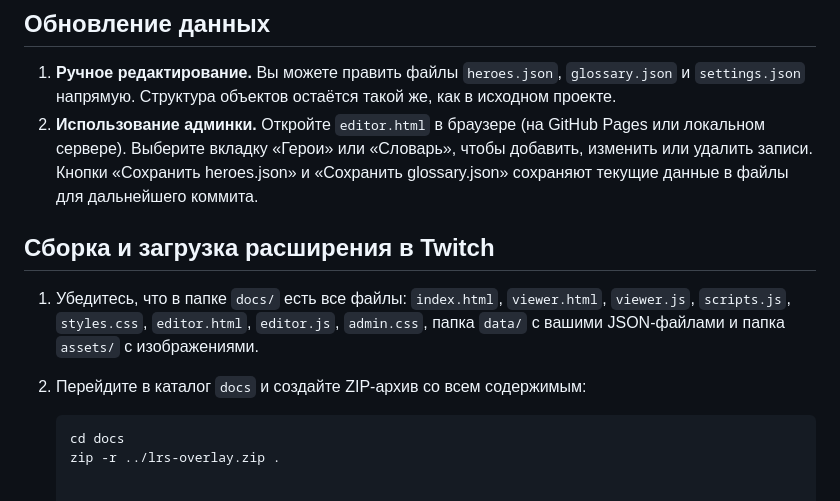
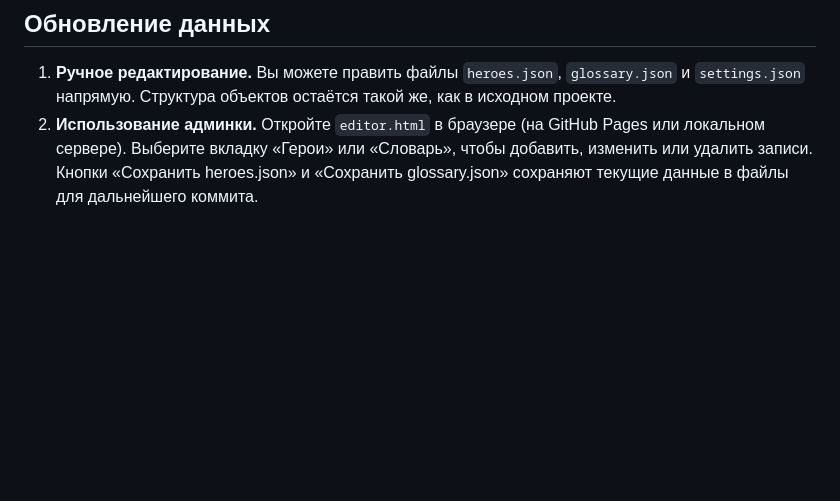
Before and after one commit to kao820/twitch-overlay, a Markdown page: README.md, the part around the change. Drawn GitHub-style; blank space fills up the shorter version.

````diff
--- a/README.md
+++ b/README.md
@@ -30,12 +30,3 @@
 
 1. **Ручное редактирование.**  Вы можете править файлы `heroes.json`, `glossary.json` и `settings.json` напрямую.  Структура объектов остаётся такой же, как в исходном проекте.
 2. **Использование админки.**  Откройте `editor.html` в браузере (на GitHub Pages или локальном сервере).  Выберите вкладку «Герои» или «Словарь», чтобы добавить, изменить или удалить записи.  Кнопки «Сохранить heroes.json» и «Сохранить glossary.json» сохраняют текущие данные в файлы для дальнейшего коммита.
-
-## Сборка и загрузка расширения в Twitch
-
-1. Убедитесь, что в папке `docs/` есть все файлы: `index.html`, `viewer.html`, `viewer.js`, `scripts.js`, `styles.css`, `editor.html`, `editor.js`, `admin.css`, папка `data/` с вашими JSON‑файлами и папка `assets/` с изображениями.
-2. Перейдите в каталог `docs` и создайте ZIP‑архив со всем содержимым:
-
-   ```bash
-   cd docs
-   zip -r ../lrs-overlay.zip .
````
